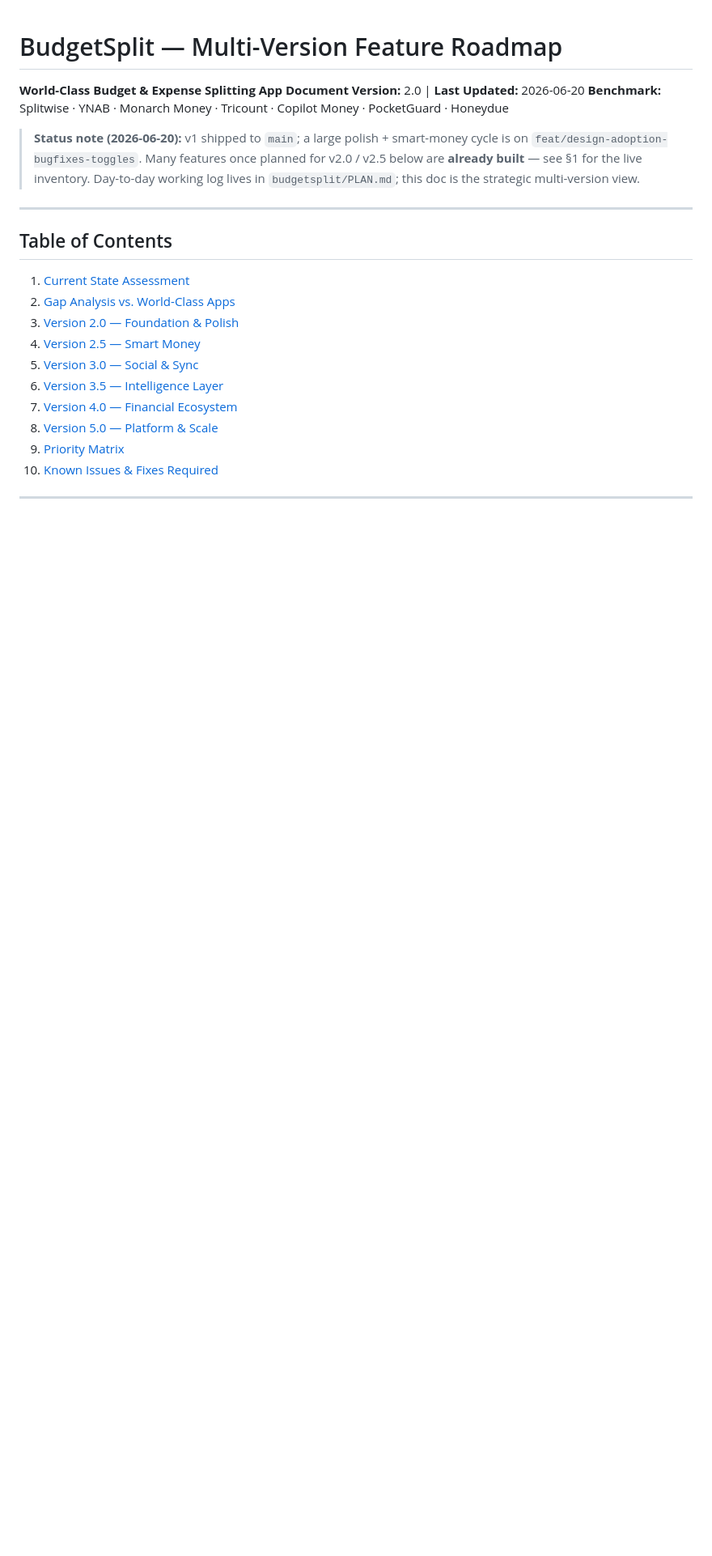
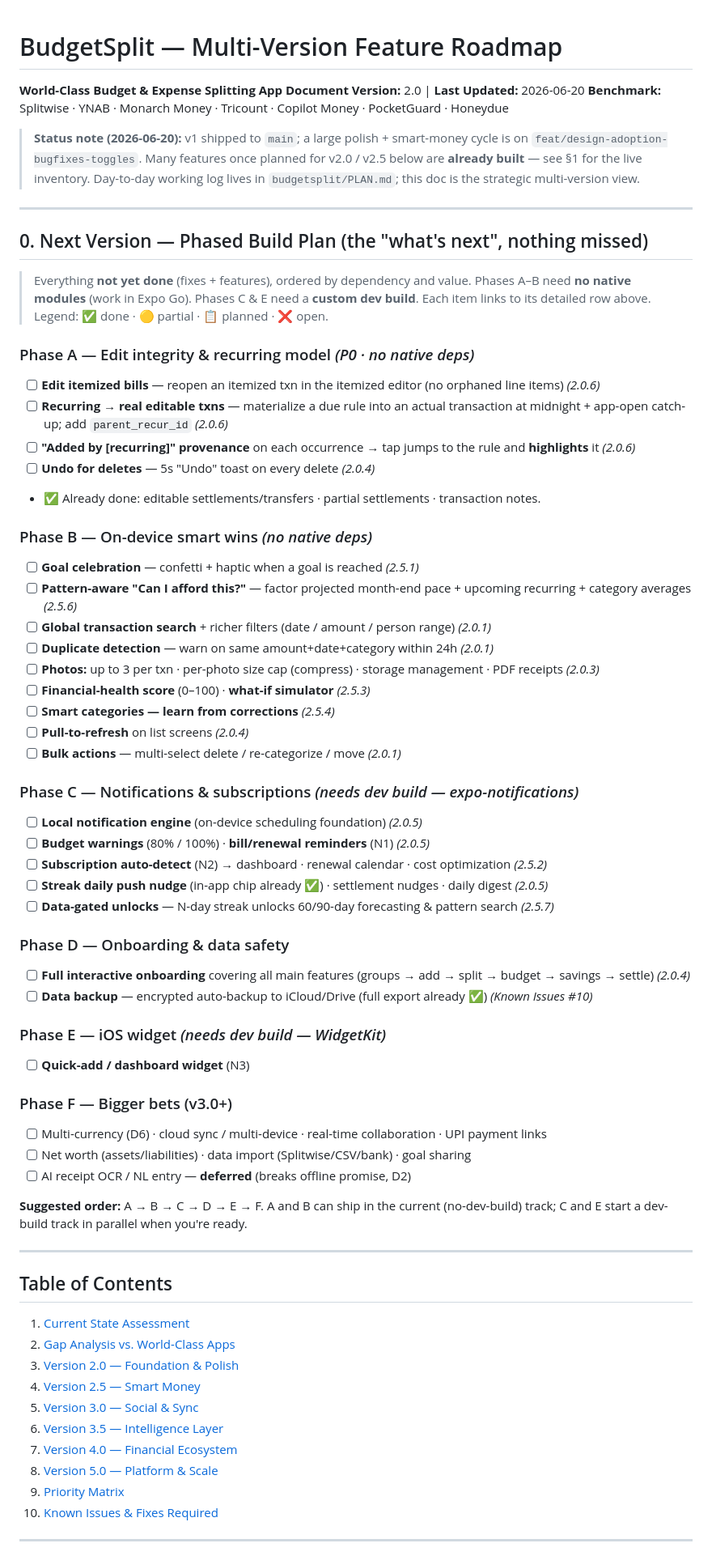
Before and after one commit to prem-bhati-27/BudgetApp, a Markdown page: FEATURE_ROADMAP.md, the part around one of its changes. Shown at 81% size. Drawn GitHub-style; blank space fills up the shorter version.

```diff
--- a/FEATURE_ROADMAP.md
+++ b/FEATURE_ROADMAP.md
@@ -9,6 +9,55 @@
 > for v2.0 / v2.5 below are **already built** — see §1 for the live inventory.
 > Day-to-day working log lives in `budgetsplit/PLAN.md`; this doc is the
 > strategic multi-version view.
+
+---
+
+## 0. Next Version — Phased Build Plan (the "what's next", nothing missed)
+
+> Everything **not yet done** (fixes + features), ordered by dependency and
+> value. Phases A–B need **no native modules** (work in Expo Go). Phases C & E
+> need a **custom dev build**. Each item links to its detailed row above.
+> Legend: ✅ done · 🟡 partial · 📋 planned · ❌ open.
+
+### Phase A — Edit integrity & recurring model *(P0 · no native deps)*
+- [ ] **Edit itemized bills** — reopen an itemized txn in the itemized editor (no orphaned line items) *(2.0.6)*
+- [ ] **Recurring → real editable txns** — materialize a due rule into an actual transaction at midnight + app-open catch-up; add `parent_recur_id` *(2.0.6)*
+- [ ] **"Added by [recurring]" provenance** on each occurrence → tap jumps to the rule and **highlights** it *(2.0.6)*
+- [ ] **Undo for deletes** — 5s "Undo" toast on every delete *(2.0.4)*
+- ✅ Already done: editable settlements/transfers · partial settlements · transaction notes.
+
+### Phase B — On-device smart wins *(no native deps)*
+- [ ] **Goal celebration** — confetti + haptic when a goal is reached *(2.5.1)*
+- [ ] **Pattern-aware "Can I afford this?"** — factor projected month-end pace + upcoming recurring + category averages *(2.5.6)*
+- [ ] **Global transaction search** + richer filters (date / amount / person range) *(2.0.1)*
+- [ ] **Duplicate detection** — warn on same amount+date+category within 24h *(2.0.1)*
+- [ ] **Photos:** up to 3 per txn · per-photo size cap (compress) · storage management · PDF receipts *(2.0.3)*
+- [ ] **Financial-health score** (0–100) · **what-if simulator** *(2.5.3)*
+- [ ] **Smart categories — learn from corrections** *(2.5.4)*
+- [ ] **Pull-to-refresh** on list screens *(2.0.4)*
+- [ ] **Bulk actions** — multi-select delete / re-categorize / move *(2.0.1)*
+
+### Phase C — Notifications & subscriptions *(needs dev build — expo-notifications)*
+- [ ] **Local notification engine** (on-device scheduling foundation) *(2.0.5)*
+- [ ] **Budget warnings** (80% / 100%) · **bill/renewal reminders** (N1) *(2.0.5)*
+- [ ] **Subscription auto-detect** (N2) → dashboard · renewal calendar · cost optimization *(2.5.2)*
+- [ ] **Streak daily push nudge** (in-app chip already ✅) · settlement nudges · daily digest *(2.0.5)*
+- [ ] **Data-gated unlocks** — N-day streak unlocks 60/90-day forecasting & pattern search *(2.5.7)*
+
+### Phase D — Onboarding & data safety
+- [ ] **Full interactive onboarding** covering all main features (groups → add → split → budget → savings → settle) *(2.0.4)*
+- [ ] **Data backup** — encrypted auto-backup to iCloud/Drive (full export already ✅) *(Known Issues #10)*
+
+### Phase E — iOS widget *(needs dev build — WidgetKit)*
+- [ ] **Quick-add / dashboard widget** (N3)
+
+### Phase F — Bigger bets (v3.0+)
+- [ ] Multi-currency (D6) · cloud sync / multi-device · real-time collaboration · UPI payment links
+- [ ] Net worth (assets/liabilities) · data import (Splitwise/CSV/bank) · goal sharing
+- [ ] AI receipt OCR / NL entry — **deferred** (breaks offline promise, D2)
+
+**Suggested order:** A → B → C → D → E → F. A and B can ship in the current
+(no-dev-build) track; C and E start a dev-build track in parallel when you're ready.
 
 ---
 
```
Also changed, not shown: other parts of FEATURE_ROADMAP.md (+46 -20 lines).
